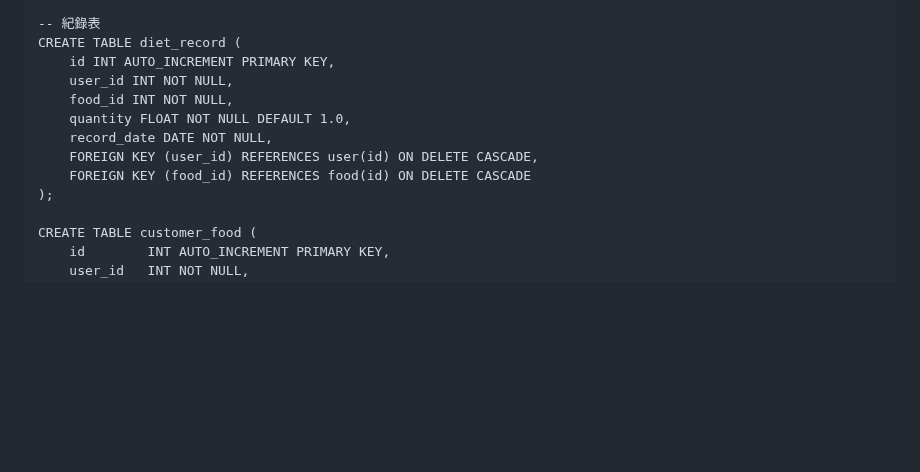
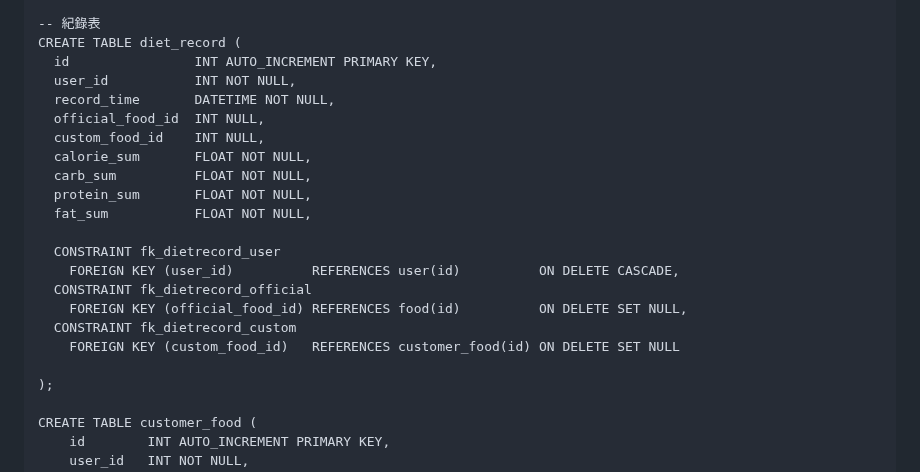
Before and after one commit to EdwardLeeee/calorie-web, a Markdown page: README.md, the part around the change. GitHub-like rendering; blank space fills up the shorter version.

Commit message:
diet_record

```diff
--- a/README.md
+++ b/README.md
@@ -81,13 +81,23 @@ CREATE TABLE food (
 
 -- 紀錄表
 CREATE TABLE diet_record (
-    id INT AUTO_INCREMENT PRIMARY KEY,
-    user_id INT NOT NULL,
-    food_id INT NOT NULL,
-    quantity FLOAT NOT NULL DEFAULT 1.0,
-    record_date DATE NOT NULL,
-    FOREIGN KEY (user_id) REFERENCES user(id) ON DELETE CASCADE,
-    FOREIGN KEY (food_id) REFERENCES food(id) ON DELETE CASCADE
+  id                INT AUTO_INCREMENT PRIMARY KEY,
+  user_id           INT NOT NULL,
+  record_time       DATETIME NOT NULL,
+  official_food_id  INT NULL,
+  custom_food_id    INT NULL,
+  calorie_sum       FLOAT NOT NULL,
+  carb_sum          FLOAT NOT NULL,
+  protein_sum       FLOAT NOT NULL,
+  fat_sum           FLOAT NOT NULL,
+
+  CONSTRAINT fk_dietrecord_user
+    FOREIGN KEY (user_id)          REFERENCES user(id)          ON DELETE CASCADE,
+  CONSTRAINT fk_dietrecord_official
+    FOREIGN KEY (official_food_id) REFERENCES food(id)          ON DELETE SET NULL,
+  CONSTRAINT fk_dietrecord_custom
+    FOREIGN KEY (custom_food_id)   REFERENCES customer_food(id) ON DELETE SET NULL
+
 );
 
 CREATE TABLE customer_food (
```
